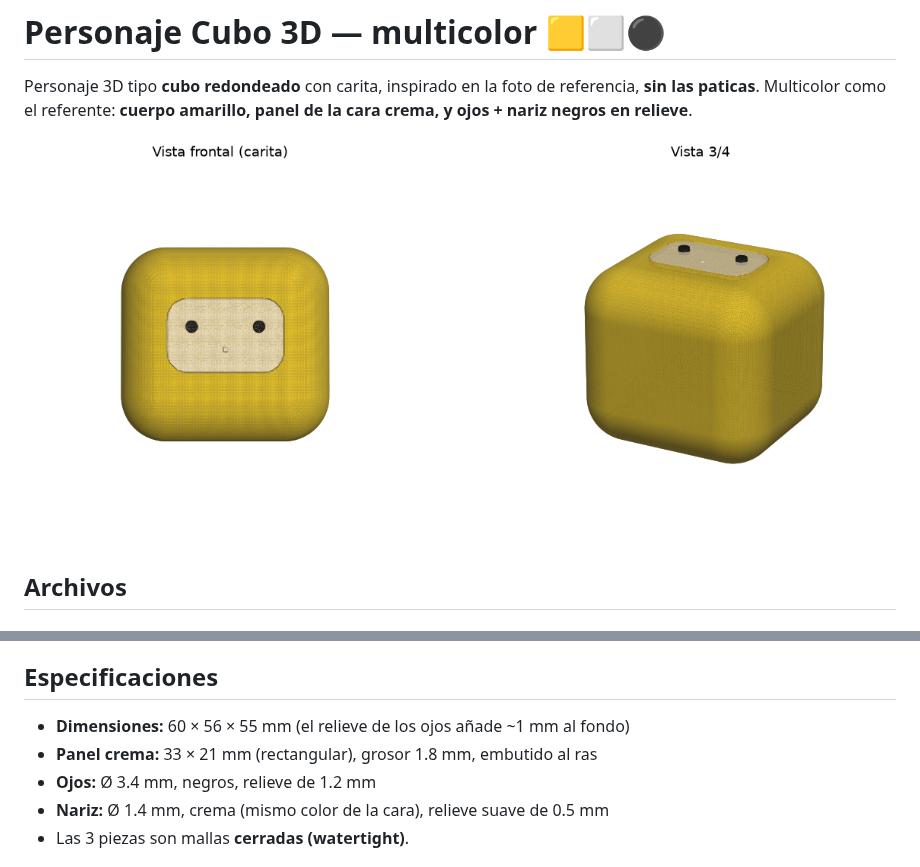
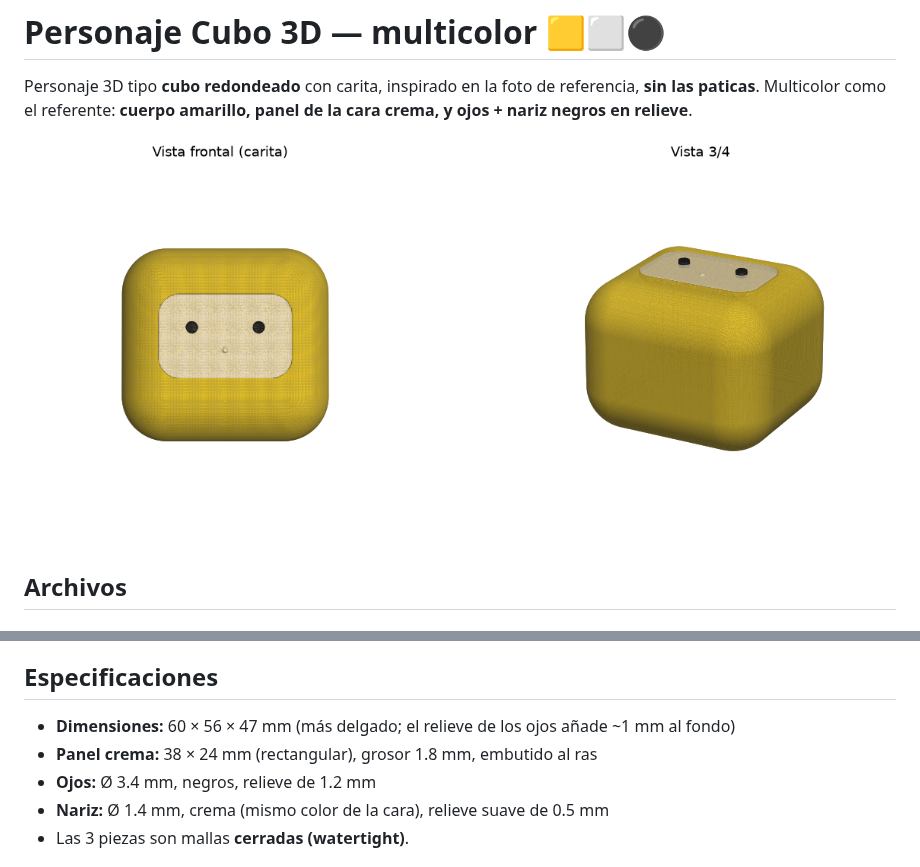
Before and after one commit to juanfelareal/acompanamiento-onside, a Markdown page: cubo3d/README.md, 2 parts joined by grey strips. Drawn GitHub-style; pictures changed too: cubo3d/preview.png.

```diff
--- a/cubo3d/README.md
+++ b/cubo3d/README.md
@@ -27,8 +27,8 @@ sistema de coordenadas, así que al cargarlas juntas caen exactamente en su luga
 
 ## Especificaciones
 
-- **Dimensiones:** 60 × 56 × 55 mm (el relieve de los ojos añade ~1 mm al fondo)
-- **Panel crema:** 33 × 21 mm (rectangular), grosor 1.8 mm, embutido al ras
+- **Dimensiones:** 60 × 56 × 47 mm (más delgado; el relieve de los ojos añade ~1 mm al fondo)
+- **Panel crema:** 38 × 24 mm (rectangular), grosor 1.8 mm, embutido al ras
 - **Ojos:** Ø 3.4 mm, negros, relieve de 1.2 mm
 - **Nariz:** Ø 1.4 mm, crema (mismo color de la cara), relieve suave de 0.5 mm
 - Las 3 piezas son mallas **cerradas (watertight)**.
```
Also changed, not shown: 6 other files.
